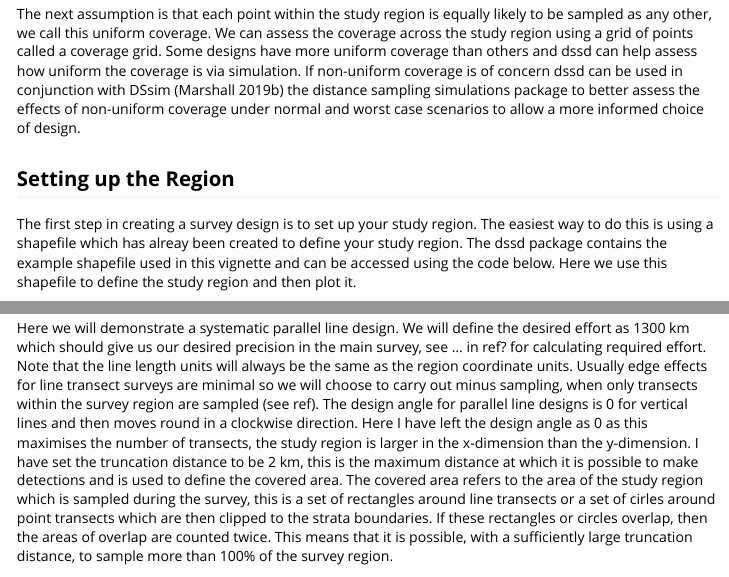
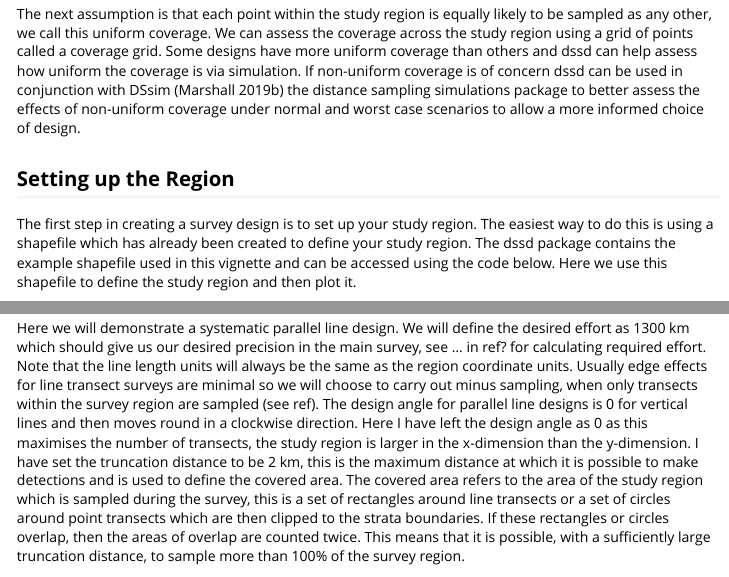
Before and after one commit to DistanceDevelopment/dssd, an R Markdown document (vignettes/GettingStarted.Rmd): the page in a window 1100 px wide, from 540 px down, and a second part further down, joined at a grey line. Rendered offline with R 4.5, knitr and Pandoc, with nearby package versions; some code elsewhere in the file could not run offline.

Commit message:
Fix spelling typos

````diff
--- a/vignettes/GettingStarted.Rmd
+++ b/vignettes/GettingStarted.Rmd
@@ -22,7 +22,7 @@ The next assumption is that each point within the study region is equally likely
 
 ## Setting up the Region
 
-The first step in creating a survey design is to set up your study region. The easiest way to do this is using a shapefile which has alreay been created to define your study region. The dssd package contains the example shapefile used in this vignette and can be accessed using the code below. Here we use this shapefile to define the study region and then plot it.
+The first step in creating a survey design is to set up your study region. The easiest way to do this is using a shapefile which has already been created to define your study region. The dssd package contains the example shapefile used in this vignette and can be accessed using the code below. Here we use this shapefile to define the study region and then plot it.
 
 ```{r region, fig.align='center', fig.cap="Figure 1: The study region.", fig.width=6, fig.height=4}
 library(dssd)
@@ -45,7 +45,7 @@ cover <- make.coverage(region,
 
 dssd provides a number of point and line transect designs. The design refers to a description of how the transect locations are selected and does not specify the locations of a single set of transects. We will later refer to a single set of transects generated from the design as a survey. A survey can then be thought if as a single random realisation of a design.
 
-Here we will demonstrate a systematic parallel line design. We will define the desired effort as 1300 km which should give us our desired precision in the main survey, see ... in ref? for calculating required effort. Note that the line length units will always be the same as the region coordinate units. Usually edge effects for line transect surveys are minimal so we will choose to carry out minus sampling, when only transects within the survey region are sampled (see ref). The design angle for parallel line designs is 0 for vertical lines and then moves round in a clockwise direction. Here I have left the design angle as 0 as this maximises the number of transects, the study region is larger in the x-dimension than the y-dimension. I have set the truncation distance to be 2 km, this is the maximum distance at which it is possible to make detections and is used to define the covered area. The covered area refers to the area of the study region which is sampled during the survey, this is a set of rectangles around line transects or a set of cirles around point transects which are then clipped to the strata boundaries. If these rectangles or circles overlap, then the areas of overlap are counted twice. This means that it is possible, with a sufficiently large truncation distance, to sample more than 100% of the survey region.
+Here we will demonstrate a systematic parallel line design. We will define the desired effort as 1300 km which should give us our desired precision in the main survey, see ... in ref? for calculating required effort. Note that the line length units will always be the same as the region coordinate units. Usually edge effects for line transect surveys are minimal so we will choose to carry out minus sampling, when only transects within the survey region are sampled (see ref). The design angle for parallel line designs is 0 for vertical lines and then moves round in a clockwise direction. Here I have left the design angle as 0 as this maximises the number of transects, the study region is larger in the x-dimension than the y-dimension. I have set the truncation distance to be 2 km, this is the maximum distance at which it is possible to make detections and is used to define the covered area. The covered area refers to the area of the study region which is sampled during the survey, this is a set of rectangles around line transects or a set of circles around point transects which are then clipped to the strata boundaries. If these rectangles or circles overlap, then the areas of overlap are counted twice. This means that it is possible, with a sufficiently large truncation distance, to sample more than 100% of the survey region.
 
 ```{r design}
 design <- make.design(region = region,
````
Also changed, not shown: R/Class.Constructors.R (+1 -1 lines), R/Transect.R (+1 -1 lines), vignettes/GettingStarted.Rmd (2 more changed lines).
